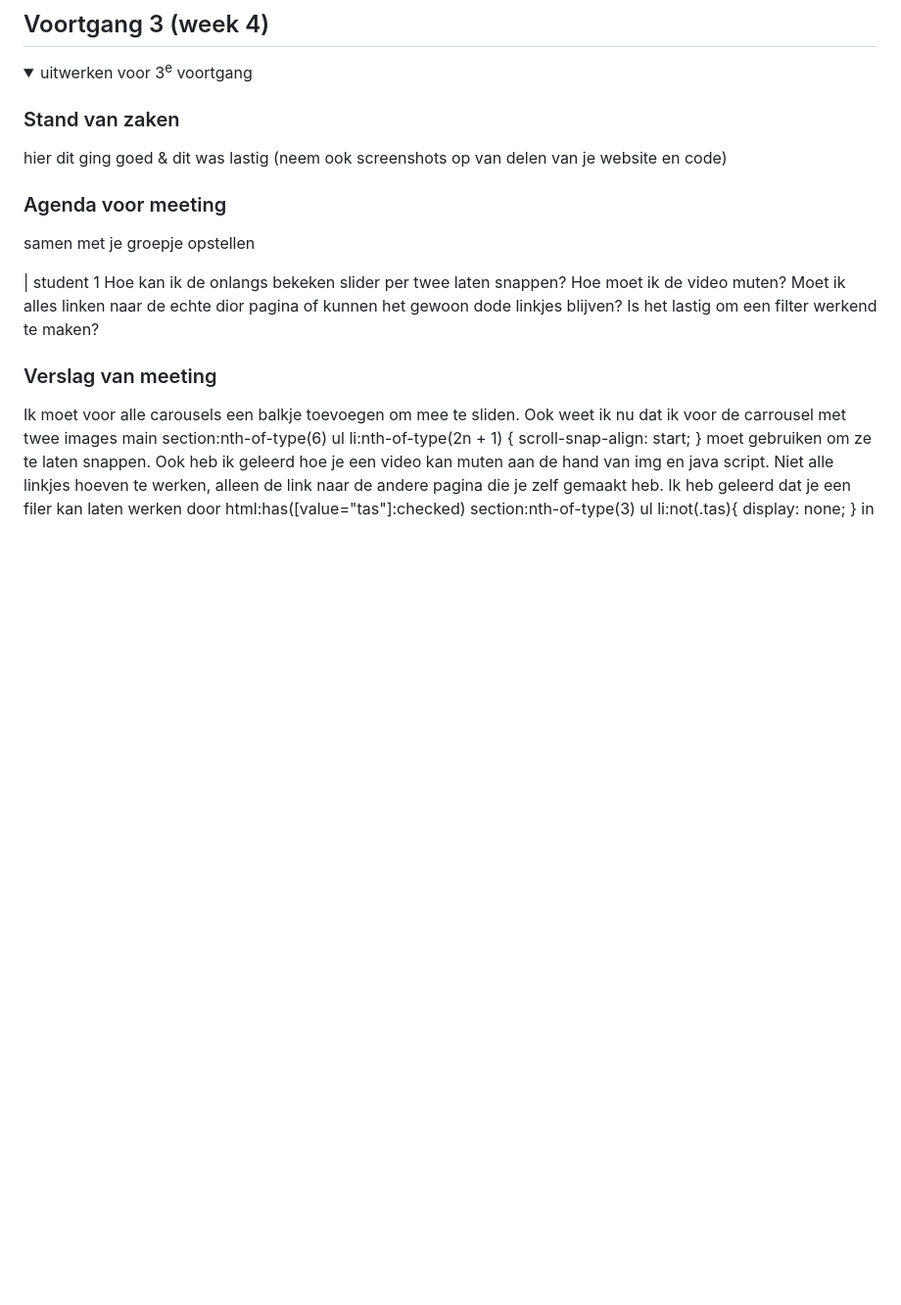
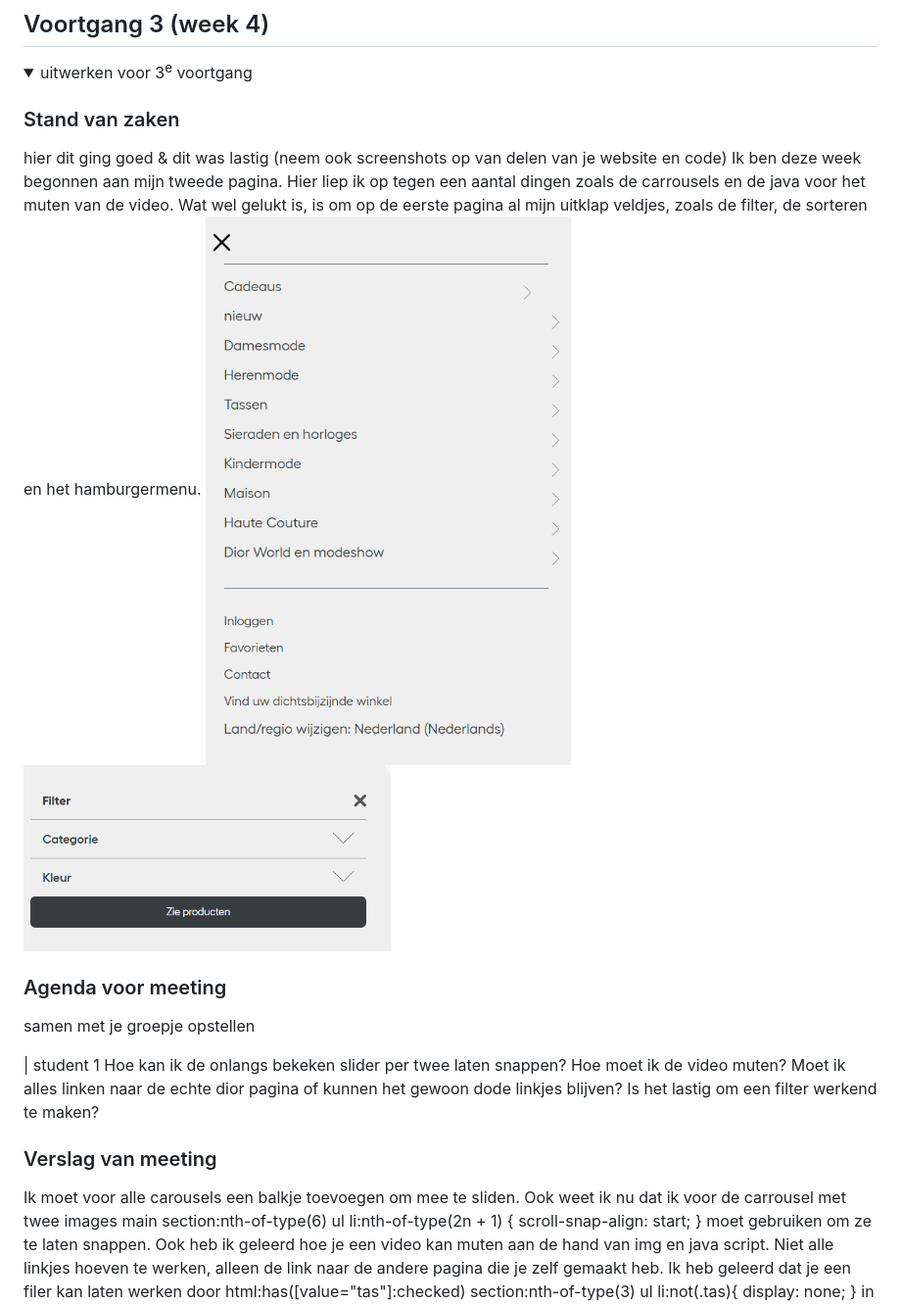
Before and after one commit to liekepieterse/fed_website, a Markdown page: README.md, the part around one of its changes. Shown at 98% size. Rendered like a GitHub page; pictures changed too: readme-images/filter.png (added), readme-images/hamburger_menu.png (added); folded sections open; blank space fills up the shorter version.

```diff
--- a/README.md
+++ b/README.md
@@ -190,6 +196,9 @@ De linkjes in de tekst onderaan de pagina staan raar.
 
   ### Stand van zaken
   hier dit ging goed & dit was lastig (neem ook screenshots op van delen van je website en code)
+  Ik ben deze week begonnen aan mijn tweede pagina. Hier liep ik op tegen een aantal dingen zoals de carrousels en de java voor het muten van de video. Wat wel gelukt is, is om op de eerste pagina al mijn uitklap veldjes, zoals de filter, de sorteren en het hamburgermenu.
+  <img src="readme-images/hamburger_menu.png" width="375px" alt="Uitgeklapte hamburger menu">
+  <img src="readme-images/filter.png" width="375px" alt="Uitgeklapte filter">
 
 
   ### Agenda voor meeting
```
Also changed, not shown: other parts of README.md (+11 -5 lines), readme-images/product_scherm.png (added), readme-images/producten_laptop.png (added), readme-images/producten_telefoon.png (added), 3 other files.
